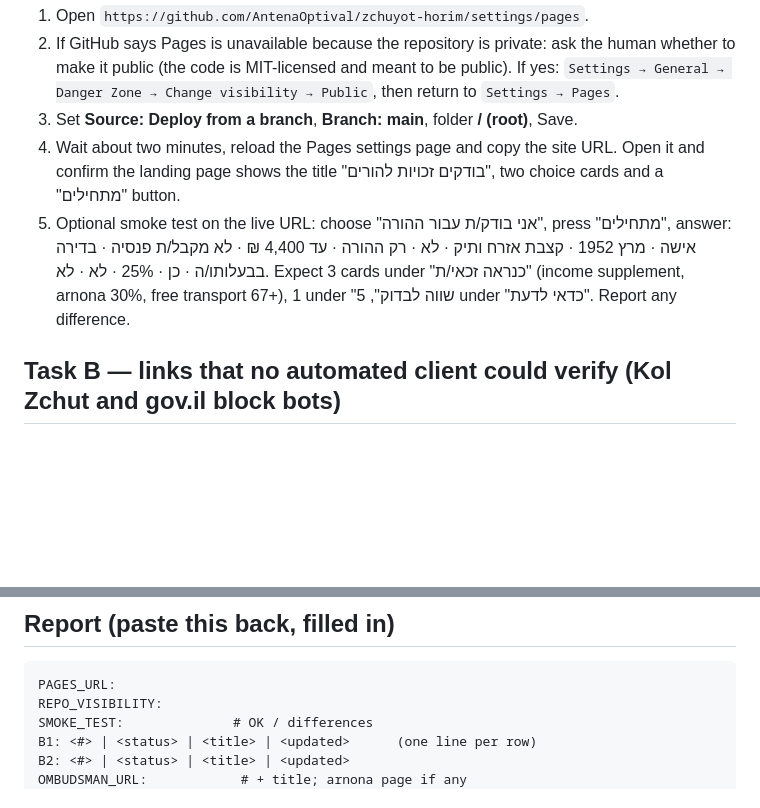
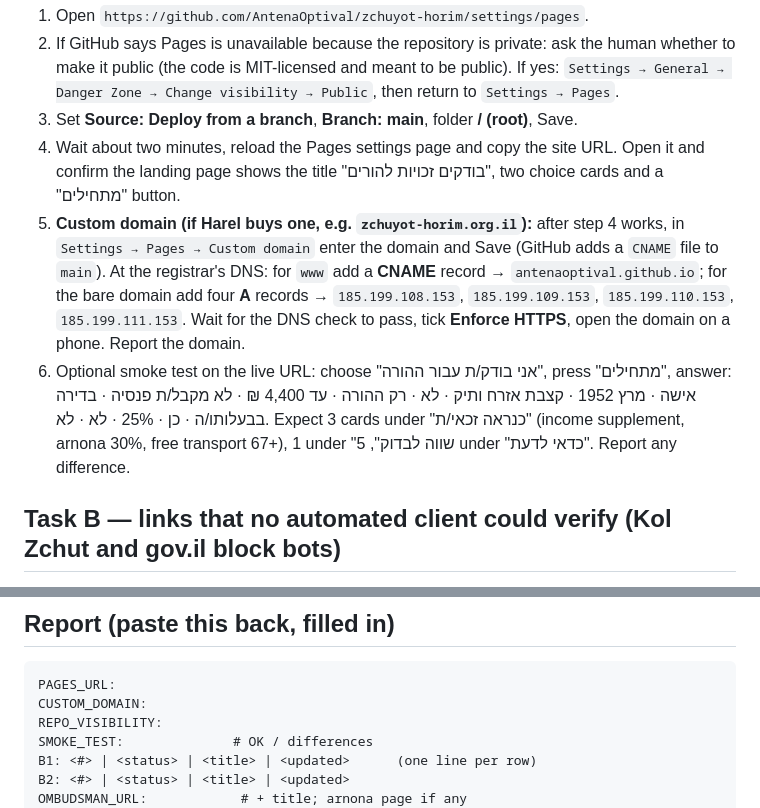
Before and after one commit to AntenaOptival/zchuyot-horim, a Markdown page: MANUAL_CHECKS.md, 2 parts joined by grey strips. Rendered like a GitHub page; blank space fills up the shorter version.

Commit message:
docs(manual-checks): custom-domain steps for GitHub Pages (CNAME / A records, HTTPS)
Co-Authored-By: Claude Fable 5.1 <noreply@anthropic.com>
Claude-Session: https://claude.ai/code/session_015zHhw1gkkc2wrQLwQU3pG6

````diff
--- a/MANUAL_CHECKS.md
+++ b/MANUAL_CHECKS.md
@@ -12,7 +12,8 @@ You are verifying the static web tool **"בודקים זכויות להורים"
 2. If GitHub says Pages is unavailable because the repository is private: ask the human whether to make it public (the code is MIT-licensed and meant to be public). If yes: `Settings → General → Danger Zone → Change visibility → Public`, then return to `Settings → Pages`.
 3. Set **Source: Deploy from a branch**, **Branch: main**, folder **/ (root)**, Save.
 4. Wait about two minutes, reload the Pages settings page and copy the site URL. Open it and confirm the landing page shows the title "בודקים זכויות להורים", two choice cards and a "מתחילים" button.
-5. Optional smoke test on the live URL: choose "אני בודק/ת עבור ההורה", press "מתחילים", answer: אישה · מרץ 1952 · קצבת אזרח ותיק · לא · רק ההורה · עד 4,400 ₪ · לא מקבל/ת פנסיה · בדירה בבעלותו/ה · כן · 25% · לא · לא. Expect 3 cards under "כנראה זכאי/ת" (income supplement, arnona 30%, free transport 67+), 1 under "שווה לבדוק", 5 under "כדאי לדעת". Report any difference.
+5. **Custom domain (if Harel buys one, e.g. `zchuyot-horim.org.il`):** after step 4 works, in `Settings → Pages → Custom domain` enter the domain and Save (GitHub adds a `CNAME` file to `main`). At the registrar's DNS: for `www` add a **CNAME** record → `antenaoptival.github.io`; for the bare domain add four **A** records → `185.199.108.153`, `185.199.109.153`, `185.199.110.153`, `185.199.111.153`. Wait for the DNS check to pass, tick **Enforce HTTPS**, open the domain on a phone. Report the domain.
+6. Optional smoke test on the live URL: choose "אני בודק/ת עבור ההורה", press "מתחילים", answer: אישה · מרץ 1952 · קצבת אזרח ותיק · לא · רק ההורה · עד 4,400 ₪ · לא מקבל/ת פנסיה · בדירה בבעלותו/ה · כן · 25% · לא · לא. Expect 3 cards under "כנראה זכאי/ת" (income supplement, arnona 30%, free transport 67+), 1 under "שווה לבדוק", 5 under "כדאי לדעת". Report any difference.
 
 ## Task B — links that no automated client could verify (Kol Zchut and gov.il block bots)
 
@@ -97,6 +98,7 @@ For every URL below: open it in a normal tab, wait for it to render, and record
 
 ```
 PAGES_URL:
+CUSTOM_DOMAIN:
 REPO_VISIBILITY:
 SMOKE_TEST:              # OK / differences
 B1: <#> | <status> | <title> | <updated>      (one line per row)
````
